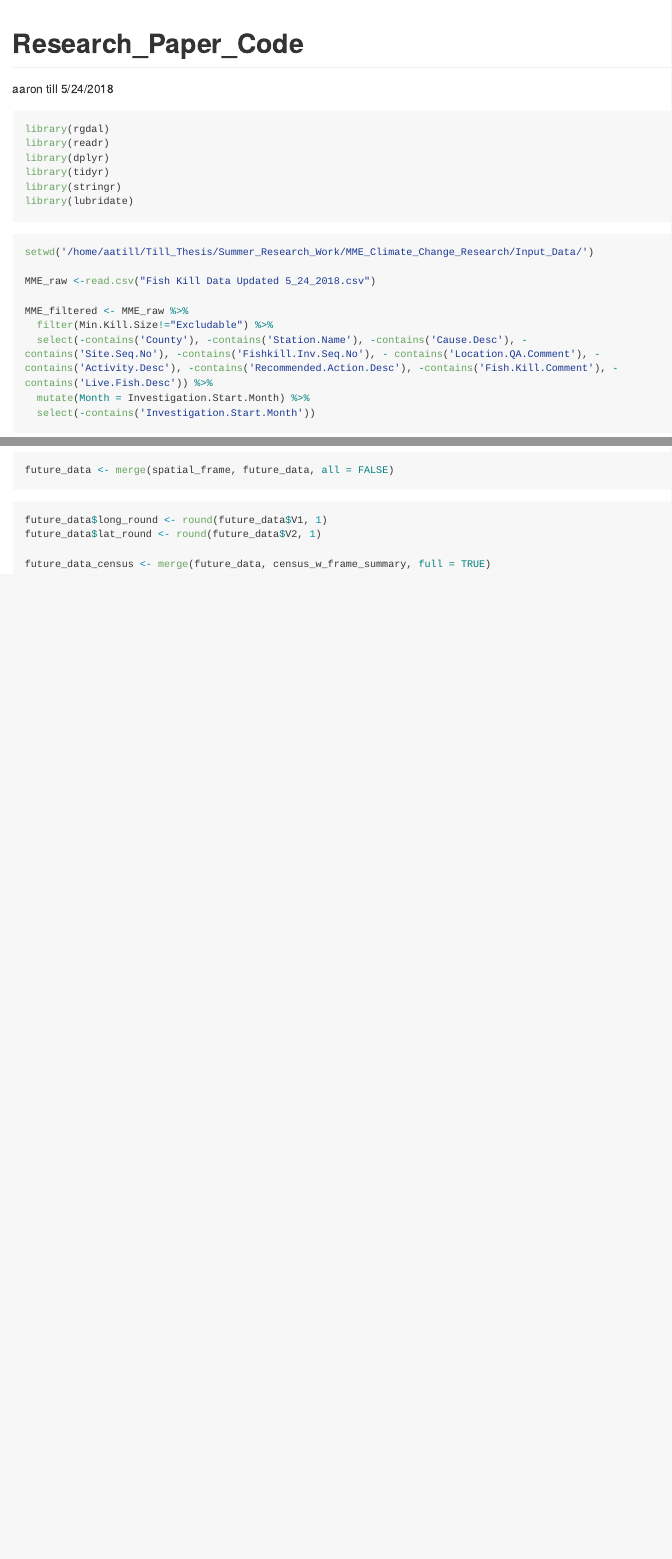
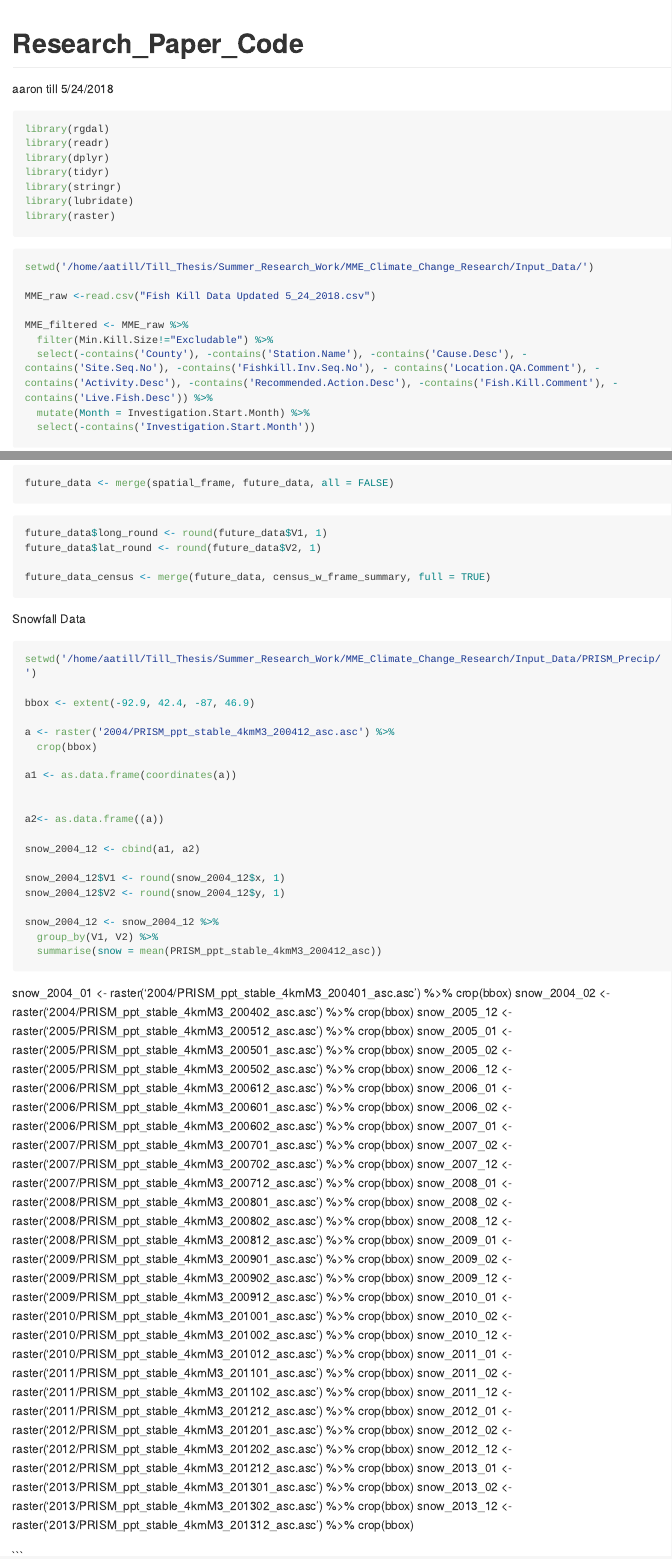
Before and after one commit to AaronTill/MME_Climate_Change_Research, an R Markdown document (Importing_Tidying.Rmd): the page in a window 1100 px wide, from its top, and a second part further down, joined at a grey line. Rendered offline with R 4.5, knitr and Pandoc, with nearby package versions; the code chunks are not run, so their results and figures are left out; long lines of code are wrapped.

Commit message:
importing snow data

````diff
--- a/Importing_Tidying.Rmd
+++ b/Importing_Tidying.Rmd
@@ -14,7 +14,7 @@ library(dplyr)
 library(tidyr)
 library(stringr)
 library(lubridate)
-
+library(raster)
 
 ```
 
@@ -389,3 +389,91 @@ future_data$lat_round <- round(future_data$V2, 1)
 
 future_data_census <- merge(future_data, census_w_frame_summary, full = TRUE)
 ```
+
+
+Snowfall Data
+
+```{r}
+setwd('/home/aatill/Till_Thesis/Summer_Research_Work/MME_Climate_Change_Research/Input_Data/PRISM_Precip/')
+
+bbox <- extent(-92.9, 42.4, -87, 46.9)
+
+a <- raster('2004/PRISM_ppt_stable_4kmM3_200412_asc.asc') %>%
+  crop(bbox)
+
+a1 <- as.data.frame(coordinates(a))
+
+
+a2<- as.data.frame((a))
+
+snow_2004_12 <- cbind(a1, a2)
+
+snow_2004_12$V1 <- round(snow_2004_12$x, 1)
+snow_2004_12$V2 <- round(snow_2004_12$y, 1)
+
+snow_2004_12 <- snow_2004_12 %>%
+  group_by(V1, V2) %>%
+  summarise(snow = mean(PRISM_ppt_stable_4kmM3_200412_asc))
+```
+
+snow_2004_01 <- raster('2004/PRISM_ppt_stable_4kmM3_200401_asc.asc') %>%
+  crop(bbox)
+snow_2004_02 <- raster('2004/PRISM_ppt_stable_4kmM3_200402_asc.asc') %>%
+  crop(bbox)
+snow_2005_12 <- raster('2005/PRISM_ppt_stable_4kmM3_200512_asc.asc') %>%
+  crop(bbox)
+snow_2005_01 <- raster('2005/PRISM_ppt_stable_4kmM3_200501_asc.asc') %>%
+  crop(bbox)
+snow_2005_02 <- raster('2005/PRISM_ppt_stable_4kmM3_200502_asc.asc') %>%
+  crop(bbox)
+snow_2006_12 <- raster('2006/PRISM_ppt_stable_4kmM3_200612_asc.asc') %>%
+  crop(bbox)
+snow_2006_01 <- raster('2006/PRISM_ppt_stable_4kmM3_200601_asc.asc') %>%
+  crop(bbox)
+snow_2006_02 <- raster('2006/PRISM_ppt_stable_4kmM3_200602_asc.asc') %>%
+  crop(bbox)
+snow_2007_01 <- raster('2007/PRISM_ppt_stable_4kmM3_200701_asc.asc') %>%
+  crop(bbox)
+snow_2007_02 <- raster('2007/PRISM_ppt_stable_4kmM3_200702_asc.asc') %>%
+  crop(bbox)
+snow_2007_12 <- raster('2007/PRISM_ppt_stable_4kmM3_200712_asc.asc') %>%
+  crop(bbox)
+snow_2008_01 <- raster('2008/PRISM_ppt_stable_4kmM3_200801_asc.asc') %>%
+  crop(bbox)
+snow_2008_02 <- raster('2008/PRISM_ppt_stable_4kmM3_200802_asc.asc') %>%
+  crop(bbox)
+snow_2008_12 <- raster('2008/PRISM_ppt_stable_4kmM3_200812_asc.asc') %>%
+  crop(bbox)
+snow_2009_01 <- raster('2009/PRISM_ppt_stable_4kmM3_200901_asc.asc') %>%
+  crop(bbox)
+snow_2009_02 <- raster('2009/PRISM_ppt_stable_4kmM3_200902_asc.asc') %>%
+  crop(bbox)
+snow_2009_12 <- raster('2009/PRISM_ppt_stable_4kmM3_200912_asc.asc') %>%
+  crop(bbox)
+snow_2010_01 <- raster('2010/PRISM_ppt_stable_4kmM3_201001_asc.asc') %>%
+  crop(bbox)
+snow_2010_02 <- raster('2010/PRISM_ppt_stable_4kmM3_201002_asc.asc') %>%
+  crop(bbox)
+snow_2010_12 <- raster('2010/PRISM_ppt_stable_4kmM3_201012_asc.asc') %>%
+  crop(bbox)
+snow_2011_01 <- raster('2011/PRISM_ppt_stable_4kmM3_201101_asc.asc') %>%
+  crop(bbox)
+snow_2011_02 <- raster('2011/PRISM_ppt_stable_4kmM3_201102_asc.asc') %>%
+  crop(bbox)
+snow_2011_12 <- raster('2011/PRISM_ppt_stable_4kmM3_201212_asc.asc') %>%
+  crop(bbox)
+snow_2012_01 <- raster('2012/PRISM_ppt_stable_4kmM3_201201_asc.asc') %>%
+  crop(bbox)
+snow_2012_02 <- raster('2012/PRISM_ppt_stable_4kmM3_201202_asc.asc') %>%
+  crop(bbox)
+snow_2012_12 <- raster('2012/PRISM_ppt_stable_4kmM3_201212_asc.asc') %>%
+  crop(bbox)
+snow_2013_01 <- raster('2013/PRISM_ppt_stable_4kmM3_201301_asc.asc') %>%
+  crop(bbox)
+snow_2013_02 <- raster('2013/PRISM_ppt_stable_4kmM3_201302_asc.asc') %>%
+  crop(bbox)
+snow_2013_12 <- raster('2013/PRISM_ppt_stable_4kmM3_201312_asc.asc') %>%
+  crop(bbox)
+
+
+```
````
Also changed, not shown: Visualization.Rmd (+3 -2 lines).
